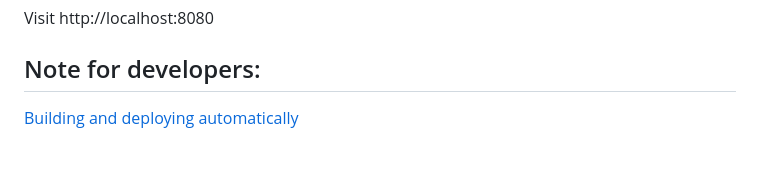
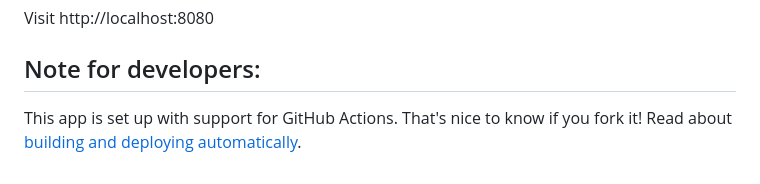
Before and after one commit to remimikalsen/snapfile.me, a Markdown page: README.md, the part around the change. GitHub-like rendering.

Commit message:
Added note about github actions

```diff
--- a/README.md
+++ b/README.md
@@ -95,4 +95,4 @@ Also make sure that the uploads and database directories exist on your computer
 Visit http://localhost:8080
 
 ## Note for developers:
-[Building and deploying automatically](https://theawesomegarage.com/blog/build-and-deploy-locally-using-github-actions-and-webhooks)
+This app is set up with support for GitHub Actions. That's nice to know if you fork it! Read about [building and deploying automatically](https://theawesomegarage.com/blog/build-and-deploy-locally-using-github-actions-and-webhooks).
```
